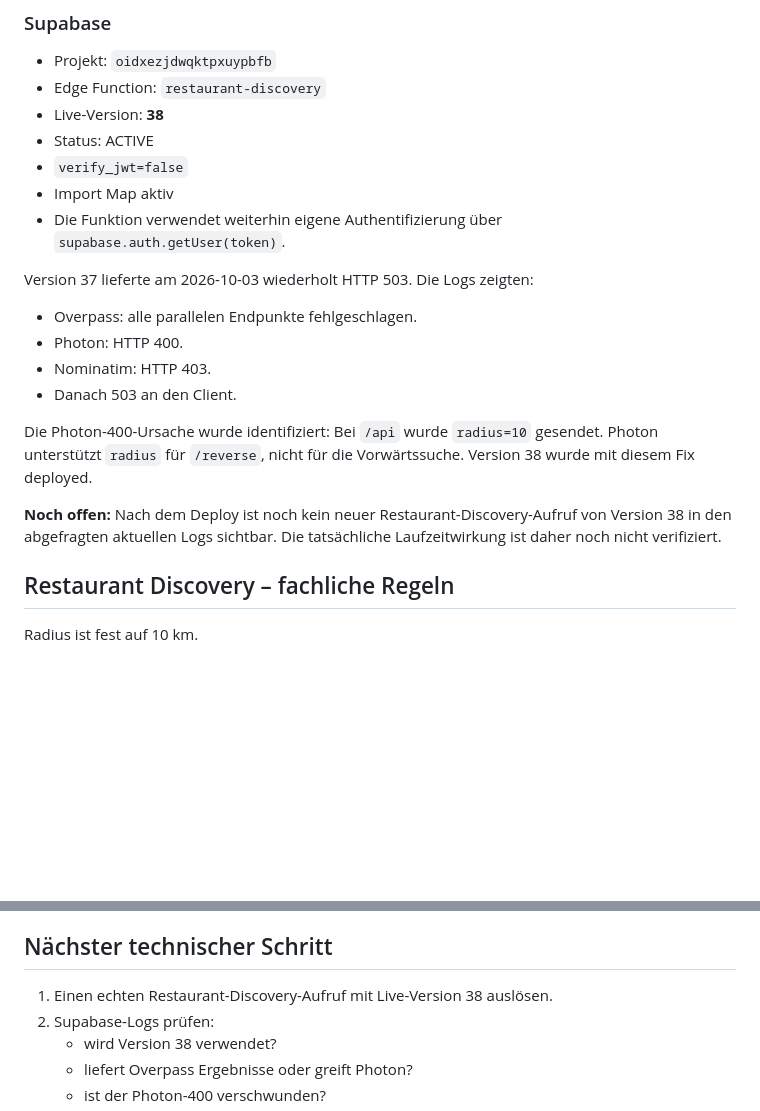
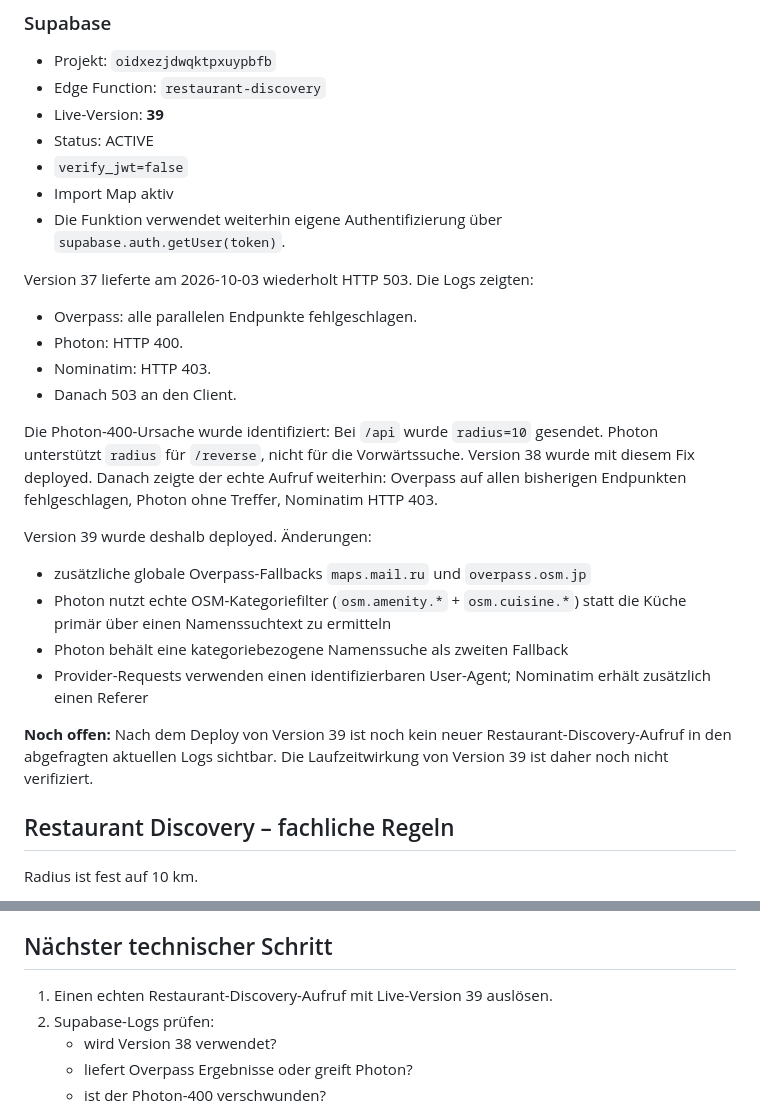
Before and after one commit to Connes/Fatzomat, a Markdown page: HANDOVER.md, 2 parts joined by grey strips. GitHub-like rendering; blank space fills up the shorter version.

Commit message:
docs: record restaurant discovery provider hardening

```diff
--- a/HANDOVER.md
+++ b/HANDOVER.md
@@ -61,7 +61,7 @@ Für den aktuellen Stand ist über die GitHub-Workflow-Run-Abfrage noch kein bes
 
 - Projekt: `oidxezjdwqktpxuypbfb`
 - Edge Function: `restaurant-discovery`
-- Live-Version: **38**
+- Live-Version: **39**
 - Status: ACTIVE
 - `verify_jwt=false`
 - Import Map aktiv
@@ -74,9 +74,15 @@ Version 37 lieferte am 2026-10-03 wiederholt HTTP 503. Die Logs zeigten:
 - Nominatim: HTTP 403.
 - Danach 503 an den Client.
 
-Die Photon-400-Ursache wurde identifiziert: Bei `/api` wurde `radius=10` gesendet. Photon unterstützt `radius` für `/reverse`, nicht für die Vorwärtssuche. Version 38 wurde mit diesem Fix deployed.
+Die Photon-400-Ursache wurde identifiziert: Bei `/api` wurde `radius=10` gesendet. Photon unterstützt `radius` für `/reverse`, nicht für die Vorwärtssuche. Version 38 wurde mit diesem Fix deployed. Danach zeigte der echte Aufruf weiterhin: Overpass auf allen bisherigen Endpunkten fehlgeschlagen, Photon ohne Treffer, Nominatim HTTP 403.
 
-**Noch offen:** Nach dem Deploy ist noch kein neuer Restaurant-Discovery-Aufruf von Version 38 in den abgefragten aktuellen Logs sichtbar. Die tatsächliche Laufzeitwirkung ist daher noch nicht verifiziert.
+Version 39 wurde deshalb deployed. Änderungen:
+- zusätzliche globale Overpass-Fallbacks `maps.mail.ru` und `overpass.osm.jp`
+- Photon nutzt echte OSM-Kategoriefilter (`osm.amenity.*` + `osm.cuisine.*`) statt die Küche primär über einen Namenssuchtext zu ermitteln
+- Photon behält eine kategoriebezogene Namenssuche als zweiten Fallback
+- Provider-Requests verwenden einen identifizierbaren User-Agent; Nominatim erhält zusätzlich einen Referer
+
+**Noch offen:** Nach dem Deploy von Version 39 ist noch kein neuer Restaurant-Discovery-Aufruf in den abgefragten aktuellen Logs sichtbar. Die Laufzeitwirkung von Version 39 ist daher noch nicht verifiziert.
 
 ## Restaurant Discovery – fachliche Regeln
 
@@ -121,7 +127,7 @@ Dafür verwendet der aktuelle Code:
 
 ## Nächster technischer Schritt
 
-1. Einen echten Restaurant-Discovery-Aufruf mit Live-Version 38 auslösen.
+1. Einen echten Restaurant-Discovery-Aufruf mit Live-Version 39 auslösen.
 2. Supabase-Logs prüfen:
    - wird Version 38 verwendet?
    - liefert Overpass Ergebnisse oder greift Photon?
```
